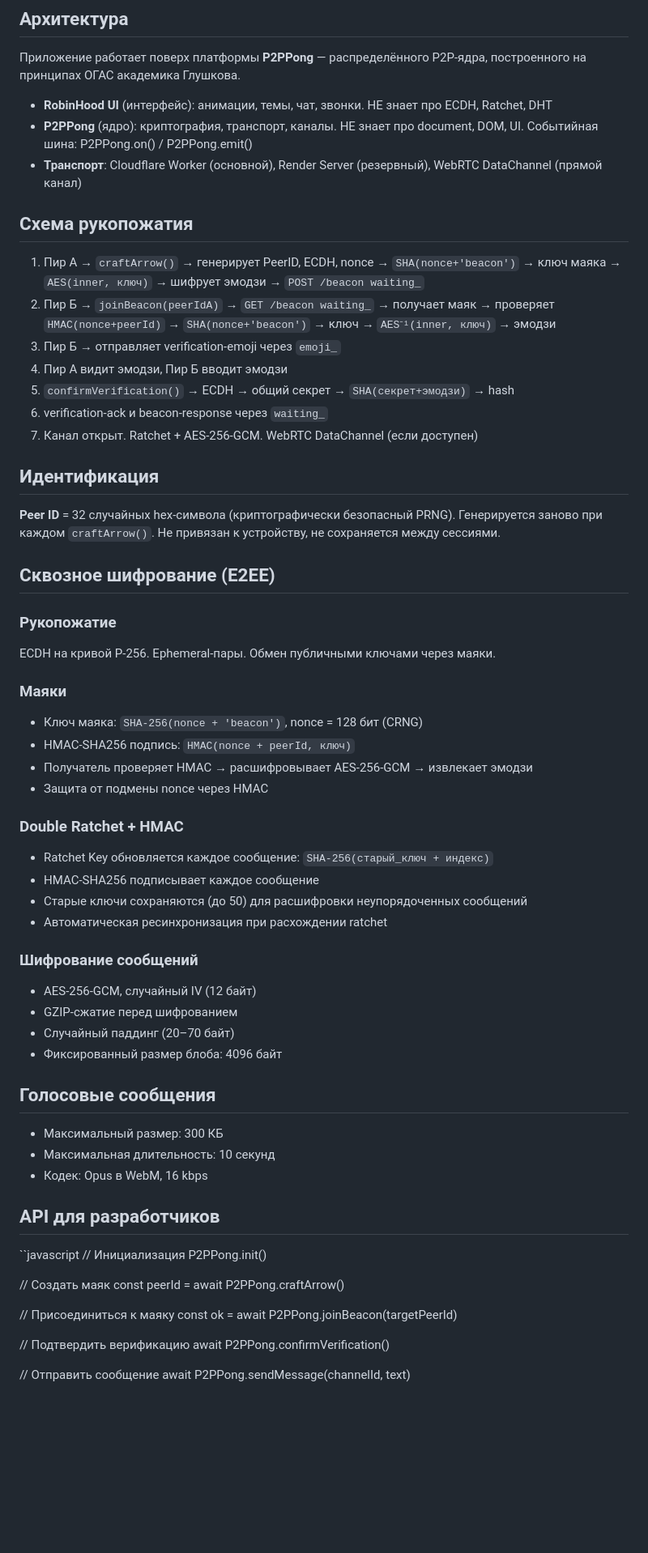
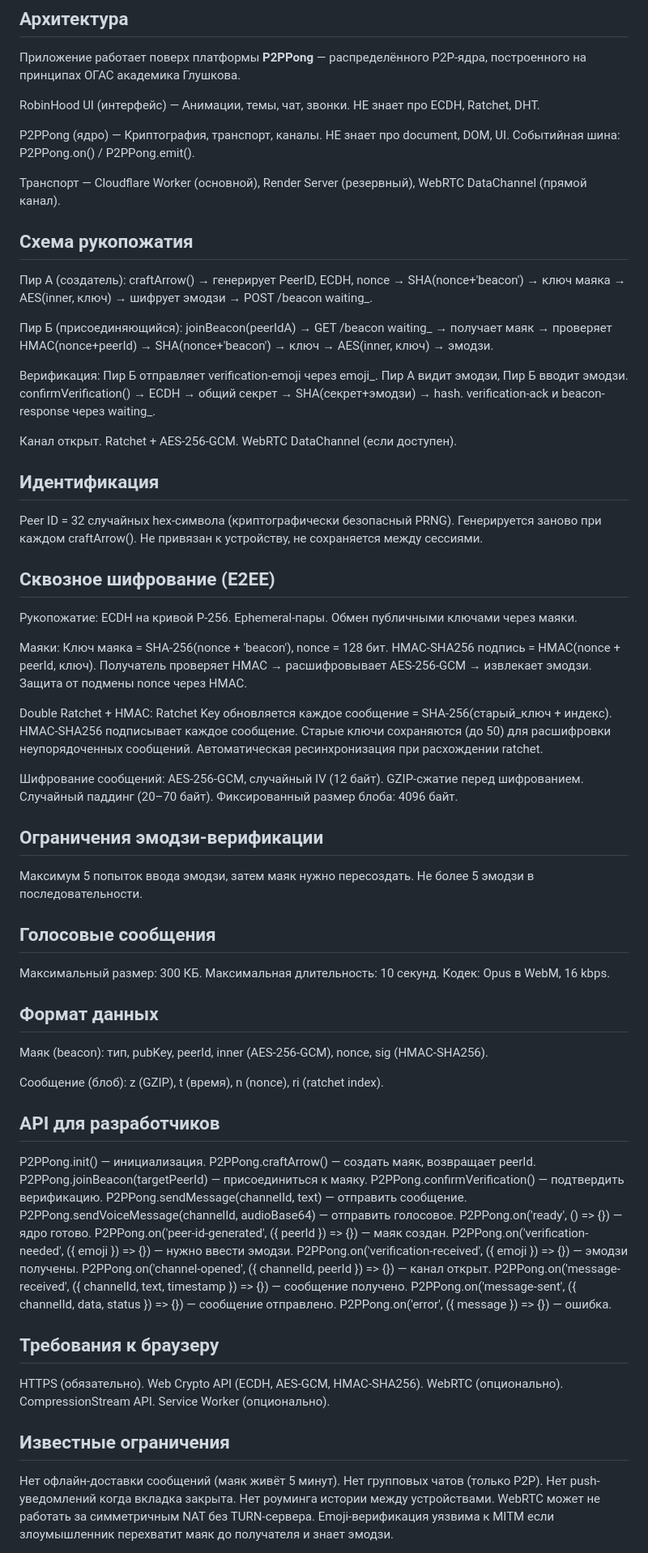
Before and after one commit to stepweather-prog/ROBINHOOD-P2P, a Markdown page: README.md, the part around one of its changes. Shown at 81% size. Drawn GitHub-style; blank space fills up the shorter version.

```diff
--- a/README.md
+++ b/README.md
@@ -6,67 +6,72 @@
 
 Приложение работает поверх платформы **P2PPong** — распределённого P2P-ядра, построенного на принципах ОГАС академика Глушкова.
 
-- **RobinHood UI** (интерфейс): анимации, темы, чат, звонки. НЕ знает про ECDH, Ratchet, DHT
-- **P2PPong** (ядро): криптография, транспорт, каналы. НЕ знает про document, DOM, UI. Событийная шина: P2PPong.on() / P2PPong.emit()
-- **Транспорт**: Cloudflare Worker (основной), Render Server (резервный), WebRTC DataChannel (прямой канал)
+RobinHood UI (интерфейс) — Анимации, темы, чат, звонки. НЕ знает про ECDH, Ratchet, DHT.
+
+P2PPong (ядро) — Криптография, транспорт, каналы. НЕ знает про document, DOM, UI. Событийная шина: P2PPong.on() / P2PPong.emit().
+
+Транспорт — Cloudflare Worker (основной), Render Server (резервный), WebRTC DataChannel (прямой канал).
 
 ## Схема рукопожатия
 
-1. Пир А → `craftArrow()` → генерирует PeerID, ECDH, nonce → `SHA(nonce+'beacon')` → ключ маяка → `AES(inner, ключ)` → шифрует эмодзи → `POST /beacon waiting_`
-2. Пир Б → `joinBeacon(peerIdA)` → `GET /beacon waiting_` → получает маяк → проверяет `HMAC(nonce+peerId)` → `SHA(nonce+'beacon')` → ключ → `AES⁻¹(inner, ключ)` → эмодзи
-3. Пир Б → отправляет verification-emoji через `emoji_`
-4. Пир А видит эмодзи, Пир Б вводит эмодзи
-5. `confirmVerification()` → ECDH → общий секрет → `SHA(секрет+эмодзи)` → hash
-6. verification-ack и beacon-response через `waiting_`
-7. Канал открыт. Ratchet + AES-256-GCM. WebRTC DataChannel (если доступен)
+Пир А (создатель): craftArrow() → генерирует PeerID, ECDH, nonce → SHA(nonce+'beacon') → ключ маяка → AES(inner, ключ) → шифрует эмодзи → POST /beacon waiting_.
+
+Пир Б (присоединяющийся): joinBeacon(peerIdA) → GET /beacon waiting_ → получает маяк → проверяет HMAC(nonce+peerId) → SHA(nonce+'beacon') → ключ → AES(inner, ключ) → эмодзи.
+
+Верификация: Пир Б отправляет verification-emoji через emoji_. Пир А видит эмодзи, Пир Б вводит эмодзи. confirmVerification() → ECDH → общий секрет → SHA(секрет+эмодзи) → hash. verification-ack и beacon-response через waiting_.
+
+Канал открыт. Ratchet + AES-256-GCM. WebRTC DataChannel (если доступен).
 
 ## Идентификация
 
-**Peer ID** = 32 случайных hex-символа (криптографически безопасный PRNG). Генерируется заново при каждом `craftArrow()`. Не привязан к устройству, не сохраняется между сессиями.
+Peer ID = 32 случайных hex-символа (криптографически безопасный PRNG). Генерируется заново при каждом craftArrow(). Не привязан к устройству, не сохраняется между сессиями.
 
 ## Сквозное шифрование (E2EE)
 
-### Рукопожатие
-ECDH на кривой P-256. Ephemeral-пары. Обмен публичными ключами через маяки.
+Рукопожатие: ECDH на кривой P-256. Ephemeral-пары. Обмен публичными ключами через маяки.
 
-### Маяки
-- Ключ маяка: `SHA-256(nonce + 'beacon')`, nonce = 128 бит (CRNG)
-- HMAC-SHA256 подпись: `HMAC(nonce + peerId, ключ)`
-- Получатель проверяет HMAC → расшифровывает AES-256-GCM → извлекает эмодзи
-- Защита от подмены nonce через HMAC
+Маяки: Ключ маяка = SHA-256(nonce + 'beacon'), nonce = 128 бит. HMAC-SHA256 подпись = HMAC(nonce + peerId, ключ). Получатель проверяет HMAC → расшифровывает AES-256-GCM → извлекает эмодзи. Защита от подмены nonce через HMAC.
 
-### Double Ratchet + HMAC
-- Ratchet Key обновляется каждое сообщение: `SHA-256(старый_ключ + индекс)`
-- HMAC-SHA256 подписывает каждое сообщение
-- Старые ключи сохраняются (до 50) для расшифровки неупорядоченных сообщений
-- Автоматическая ресинхронизация при расхождении ratchet
+Double Ratchet + HMAC: Ratchet Key обновляется каждое сообщение = SHA-256(старый_ключ + индекс). HMAC-SHA256 подписывает каждое сообщение. Старые ключи сохраняются (до 50) для расшифровки неупорядоченных сообщений. Автоматическая ресинхронизация при расхождении ratchet.
 
-### Шифрование сообщений
-- AES-256-GCM, случайный IV (12 байт)
-- GZIP-сжатие перед шифрованием
-- Случайный паддинг (20–70 байт)
-- Фиксированный размер блоба: 4096 байт
+Шифрование сообщений: AES-256-GCM, случайный IV (12 байт). GZIP-сжатие перед шифрованием. Случайный паддинг (20–70 байт). Фиксированный размер блоба: 4096 байт.
+
+## Ограничения эмодзи-верификации
+
+Максимум 5 попыток ввода эмодзи, затем маяк нужно пересоздать. Не более 5 эмодзи в последовательности.
 
 ## Голосовые сообщения
-- Максимальный размер: 300 КБ
-- Максимальная длительность: 10 секунд
-- Кодек: Opus в WebM, 16 kbps
+
+Максимальный размер: 300 КБ. Максимальная длительность: 10 секунд. Кодек: Opus в WebM, 16 kbps.
+
+## Формат данных
+
+Маяк (beacon): тип, pubKey, peerId, inner (AES-256-GCM), nonce, sig (HMAC-SHA256).
+
+Сообщение (блоб): z (GZIP), t (время), n (nonce), ri (ratchet index).
 
 ## API для разработчиков
 
-``javascript
-// Инициализация
-P2PPong.init()
+P2PPong.init() — инициализация.
+P2PPong.craftArrow() — создать маяк, возвращает peerId.
+P2PPong.joinBeacon(targetPeerId) — присоединиться к маяку.
+P2PPong.confirmVerification() — подтвердить верификацию.
+P2PPong.sendMessage(channelId, text) — отправить сообщение.
+P2PPong.sendVoiceMessage(channelId, audioBase64) — отправить голосовое.
+P2PPong.on('ready', () => {}) — ядро готово.
+P2PPong.on('peer-id-generated', ({ peerId }) => {}) — маяк создан.
+P2PPong.on('verification-needed', ({ emoji }) => {}) — нужно ввести эмодзи.
+P2PPong.on('verification-received', ({ emoji }) => {}) — эмодзи получены.
+P2PPong.on('channel-opened', ({ channelId, peerId }) => {}) — канал открыт.
+P2PPong.on('message-received', ({ channelId, text, timestamp }) => {}) — сообщение получено.
+P2PPong.on('message-sent', ({ channelId, data, status }) => {}) — сообщение отправлено.
+P2PPong.on('error', ({ message }) => {}) — ошибка.
 
-// Создать маяк
-const peerId = await P2PPong.craftArrow()
+## Требования к браузеру
 
-// Присоединиться к маяку
-const ok = await P2PPong.joinBeacon(targetPeerId)
+HTTPS (обязательно). Web Crypto API (ECDH, AES-GCM, HMAC-SHA256). WebRTC (опционально). CompressionStream API. Service Worker (опционально).
 
-// Подтвердить верификацию
-await P2PPong.confirmVerification()
+## Известные ограничения
 
-// Отправить сообщение
-await P2PPong.sendMessage(channelId, text)
+Нет офлайн-доставки сообщений (маяк живёт 5 минут). Нет групповых чатов (только P2P). Нет push-уведомлений когда вкладка закрыта. Нет роуминга истории между устройствами. WebRTC может не работать за симметричным NAT без TURN-сервера. Emoji-верификация уязвима к MITM если злоумышленник перехватит маяк до получателя и знает эмодзи.
 
```
Also changed, not shown: other parts of README.md (+19 -70 lines).
